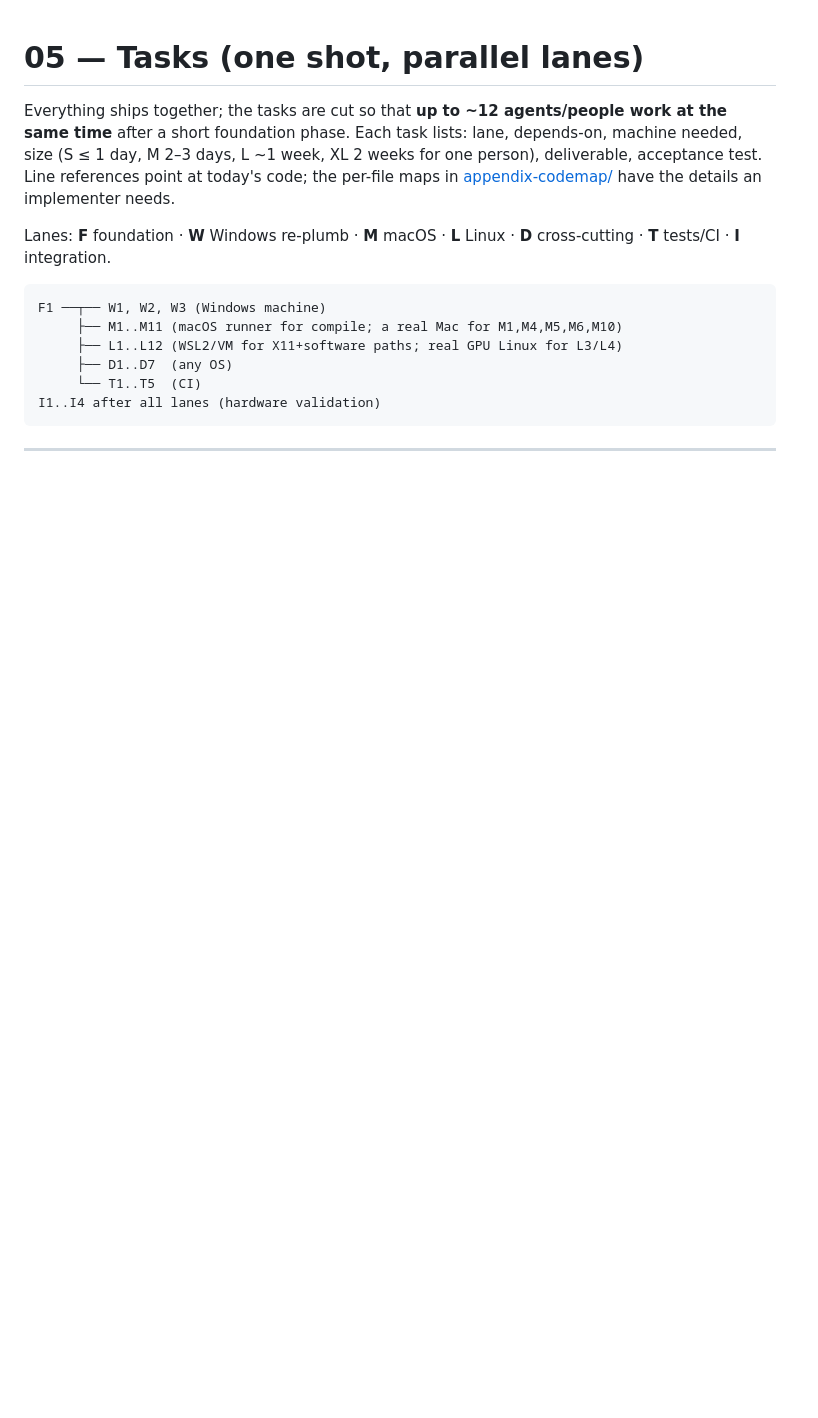
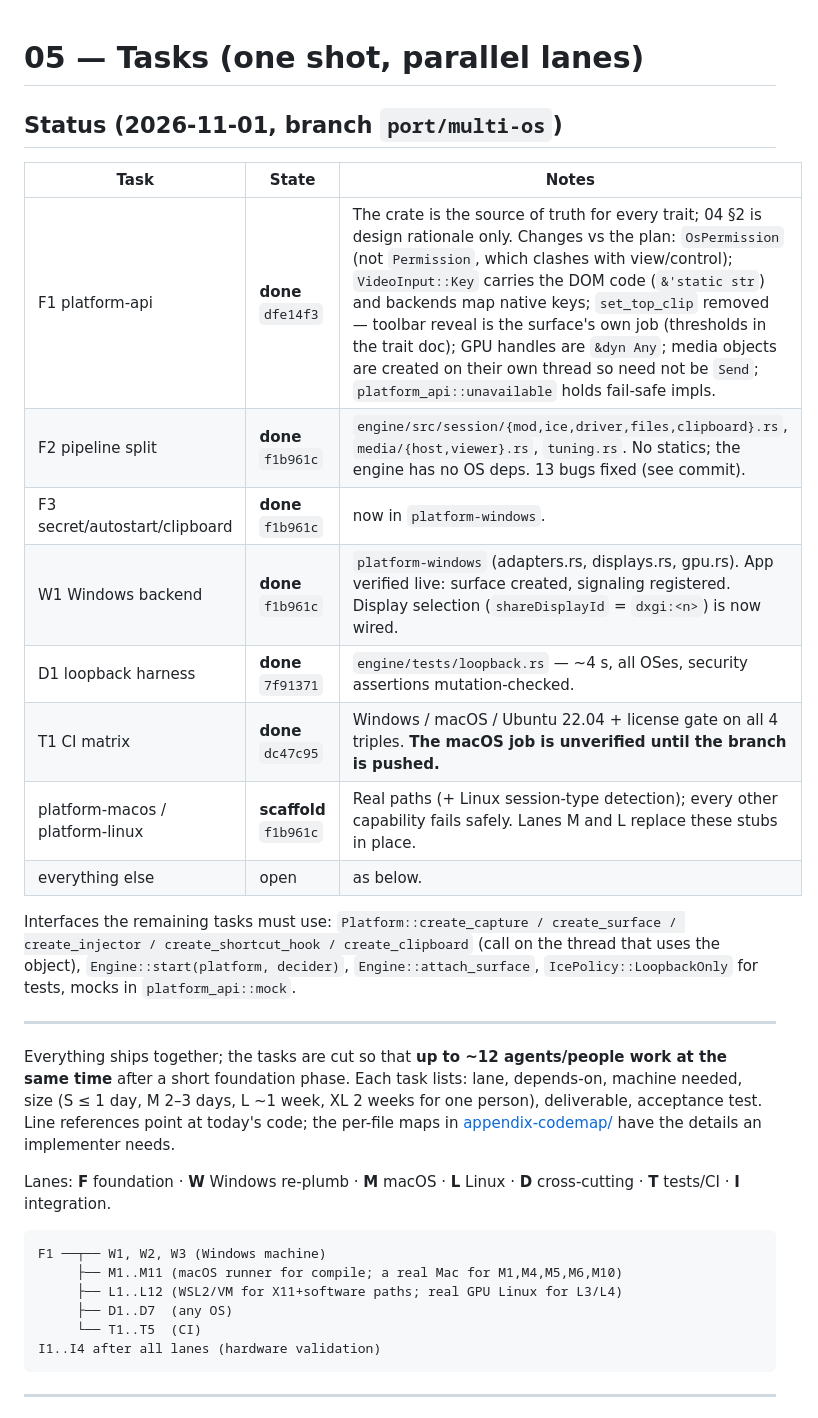
Before and after one commit to yanivkalfa/shareCtrlScreen, a Markdown page: plans/05-TASKS.md, the part around the change. Drawn GitHub-style; blank space fills up the shorter version.

Commit message:
docs(plans): record foundation status and the interface changes

```diff
--- a/plans/05-TASKS.md
+++ b/plans/05-TASKS.md
@@ -1,4 +1,21 @@
 # 05 — Tasks (one shot, parallel lanes)
+
+## Status (2026-11-01, branch `port/multi-os`)
+
+| Task | State | Notes |
+|---|---|---|
+| F1 platform-api | **done** `dfe14f3` | The crate is the source of truth for every trait; 04 §2 is design rationale only. Changes vs the plan: `OsPermission` (not `Permission`, which clashes with view/control); `VideoInput::Key` carries the DOM code (`&'static str`) and backends map native keys; `set_top_clip` removed — toolbar reveal is the surface's own job (thresholds in the trait doc); GPU handles are `&dyn Any`; media objects are created on their own thread so need not be `Send`; `platform_api::unavailable` holds fail-safe impls. |
+| F2 pipeline split | **done** `f1b961c` | `engine/src/session/{mod,ice,driver,files,clipboard}.rs`, `media/{host,viewer}.rs`, `tuning.rs`. No statics; the engine has no OS deps. 13 bugs fixed (see commit). |
+| F3 secret/autostart/clipboard | **done** `f1b961c` | now in `platform-windows`. |
+| W1 Windows backend | **done** `f1b961c` | `platform-windows` (adapters.rs, displays.rs, gpu.rs). App verified live: surface created, signaling registered. Display selection (`shareDisplayId` = `dxgi:<n>`) is now wired. |
+| D1 loopback harness | **done** `7f91371` | `engine/tests/loopback.rs` — ~4 s, all OSes, security assertions mutation-checked. |
+| T1 CI matrix | **done** `dc47c95` | Windows / macOS / Ubuntu 22.04 + license gate on all 4 triples. **The macOS job is unverified until the branch is pushed.** |
+| platform-macos / platform-linux | **scaffold** `f1b961c` | Real paths (+ Linux session-type detection); every other capability fails safely. Lanes M and L replace these stubs in place. |
+| everything else | open | as below. |
+
+Interfaces the remaining tasks must use: `Platform::create_capture / create_surface / create_injector / create_shortcut_hook / create_clipboard` (call on the thread that uses the object), `Engine::start(platform, decider)`, `Engine::attach_surface`, `IcePolicy::LoopbackOnly` for tests, mocks in `platform_api::mock`.
+
+---
 
 Everything ships together; the tasks are cut so that **up to ~12 agents/people work at the
 same time** after a short foundation phase. Each task lists: lane, depends-on, machine
```
Also changed, not shown: plans/04-TARGET-ARCHITECTURE.md (+3 -0 lines).
